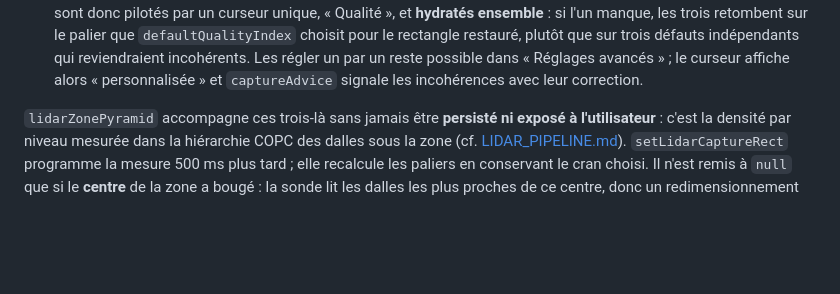
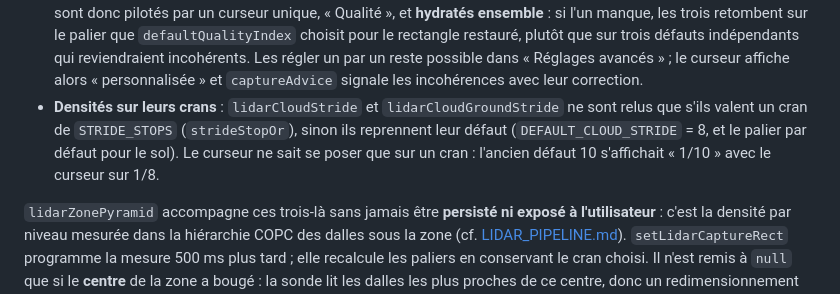
Before and after one commit to Plonk42/open-cairn, a Markdown page: docs/STATE_AND_PERSISTENCE.md, the part around the change. Drawn GitHub-style; blank space fills up the shorter version.

Commit message:
docs: record the stride-stop hydration and narrow the Points-mode quality TODO

```diff
--- a/docs/STATE_AND_PERSISTENCE.md
+++ b/docs/STATE_AND_PERSISTENCE.md
@@ -223,6 +223,10 @@ Deux cas particuliers :
   restauré, plutôt que sur trois défauts indépendants qui reviendraient incohérents. Les régler
   un par un reste possible dans « Réglages avancés » ; le curseur affiche alors « personnalisée »
   et `captureAdvice` signale les incohérences avec leur correction.
+- **Densités sur leurs crans** : `lidarCloudStride` et `lidarCloudGroundStride` ne sont relus que
+  s'ils valent un cran de `STRIDE_STOPS` (`strideStopOr`), sinon ils reprennent leur défaut
+  (`DEFAULT_CLOUD_STRIDE` = 8, et le palier par défaut pour le sol). Le curseur ne sait se poser
+  que sur un cran : l'ancien défaut 10 s'affichait « 1/10 » avec le curseur sur 1/8.
 
 `lidarZonePyramid` accompagne ces trois-là sans jamais être **persisté ni exposé à l'utilisateur** :
 c'est la densité par niveau mesurée dans la hiérarchie COPC des dalles sous la zone (cf.
```
Also changed, not shown: docs/TODO.md (+3 -2 lines).
